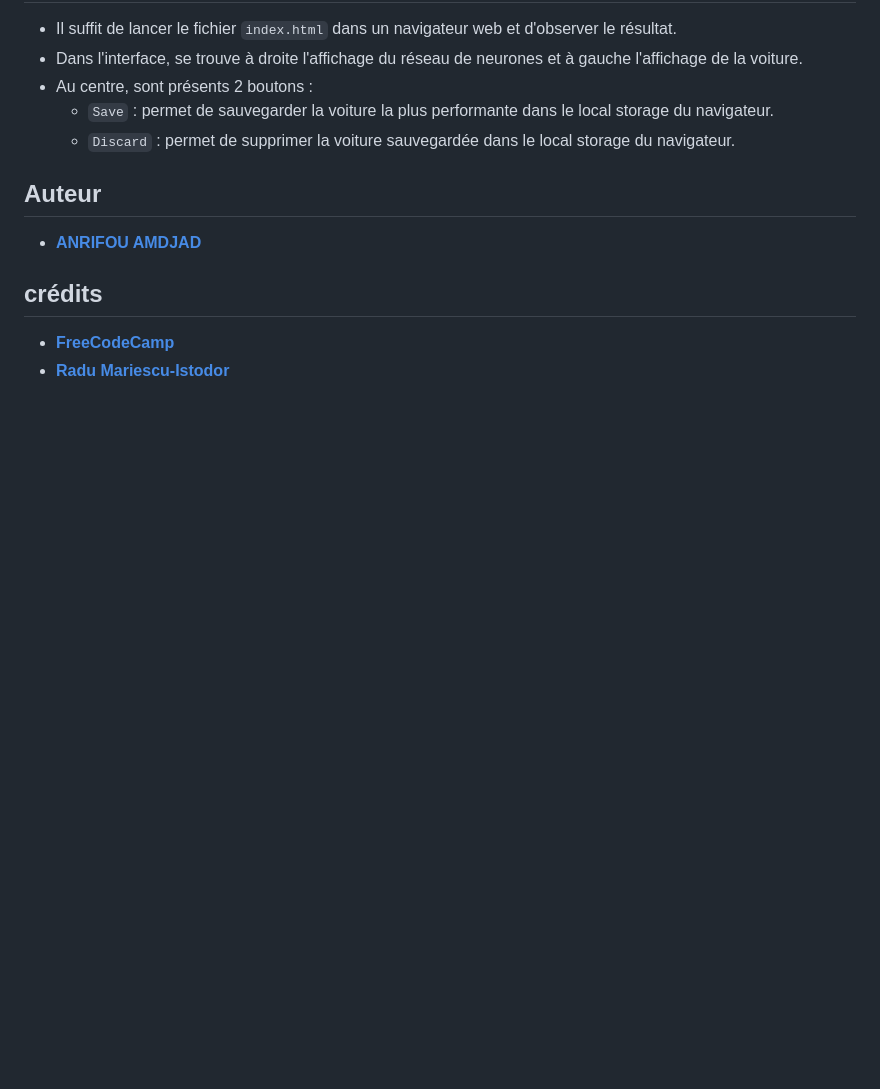
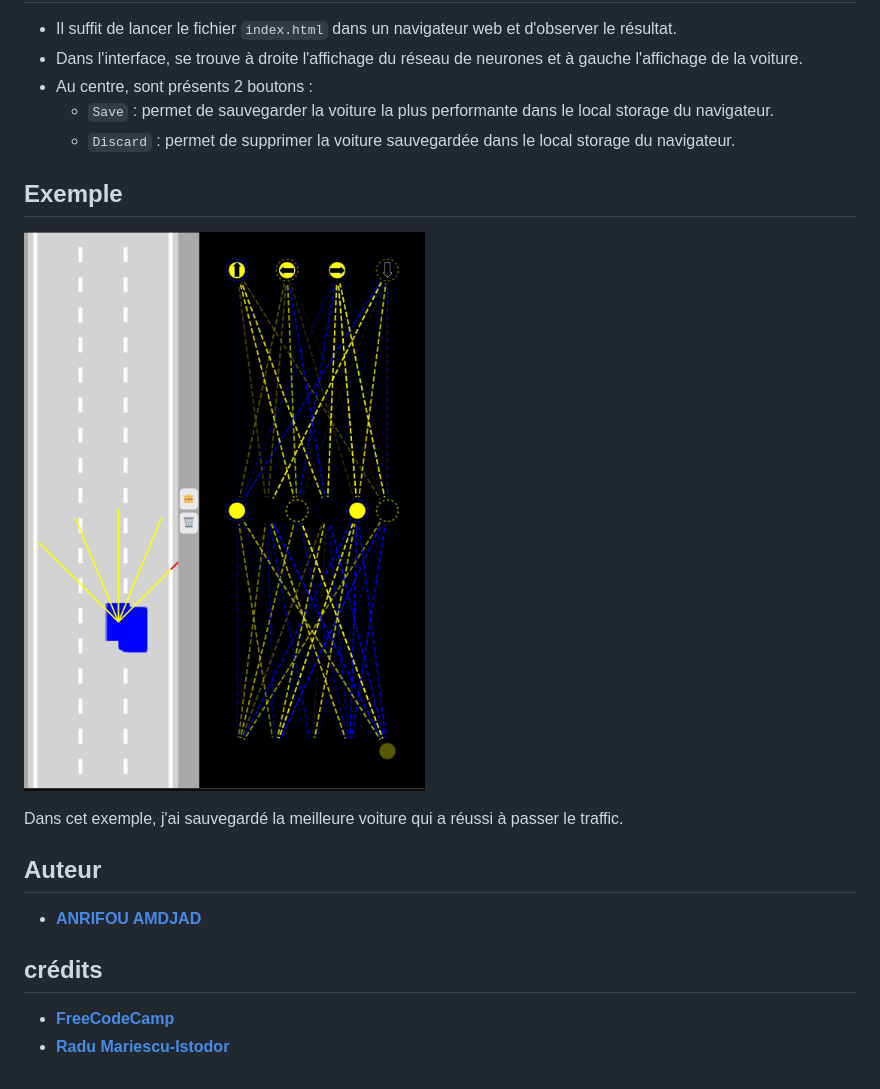
Before and after one commit to Maxiwere45/self-driving-car, a Markdown page: README.md, the part around the change. GitHub-like rendering; pictures changed too: data/example.png (added); blank space fills up the shorter version.

```diff
--- a/README.md
+++ b/README.md
@@ -12,6 +12,12 @@
   * `Save` : permet de sauvegarder la voiture la plus performante dans le local storage du navigateur.
   * `Discard` : permet de supprimer la voiture sauvegardée dans le local storage du navigateur.
 
+## Exemple
+
+![self-driving-car](./data/example.png)
+
+Dans cet exemple, j'ai sauvegardé la meilleure voiture qui a réussi à passer le traffic.
+
 ## Auteur
 
 * **[ANRIFOU AMDJAD](https://github.com/Maxiwere45)**
```
